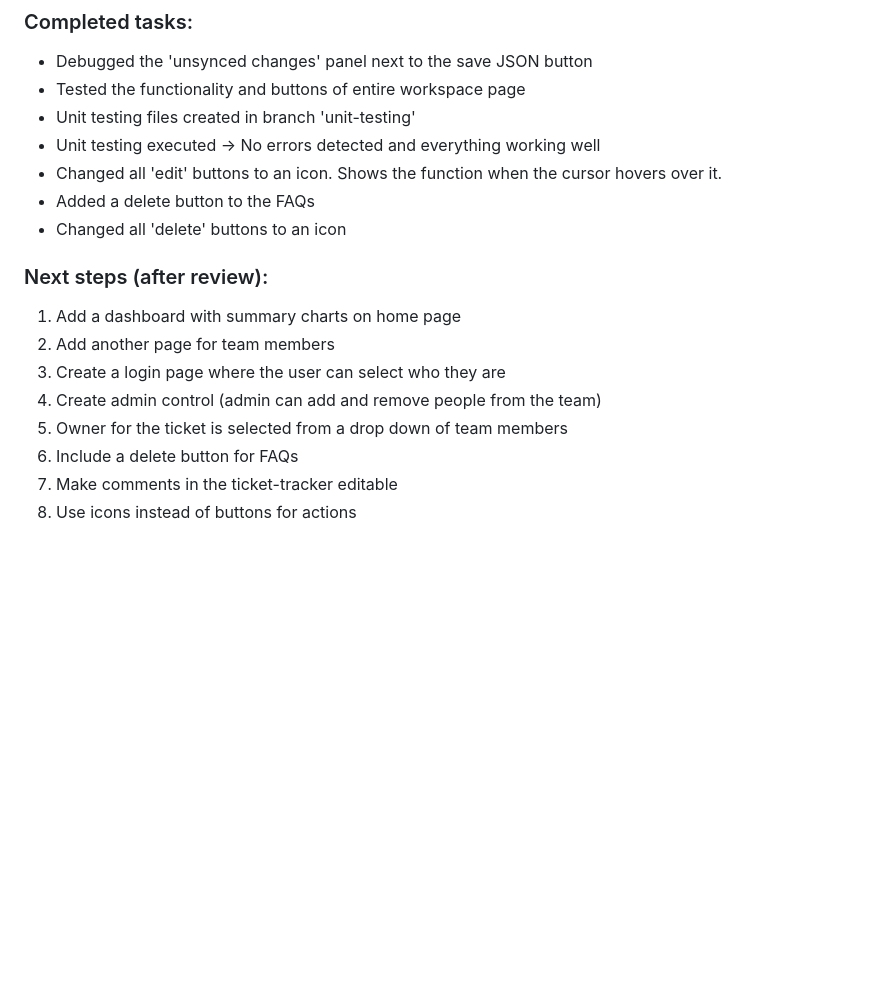
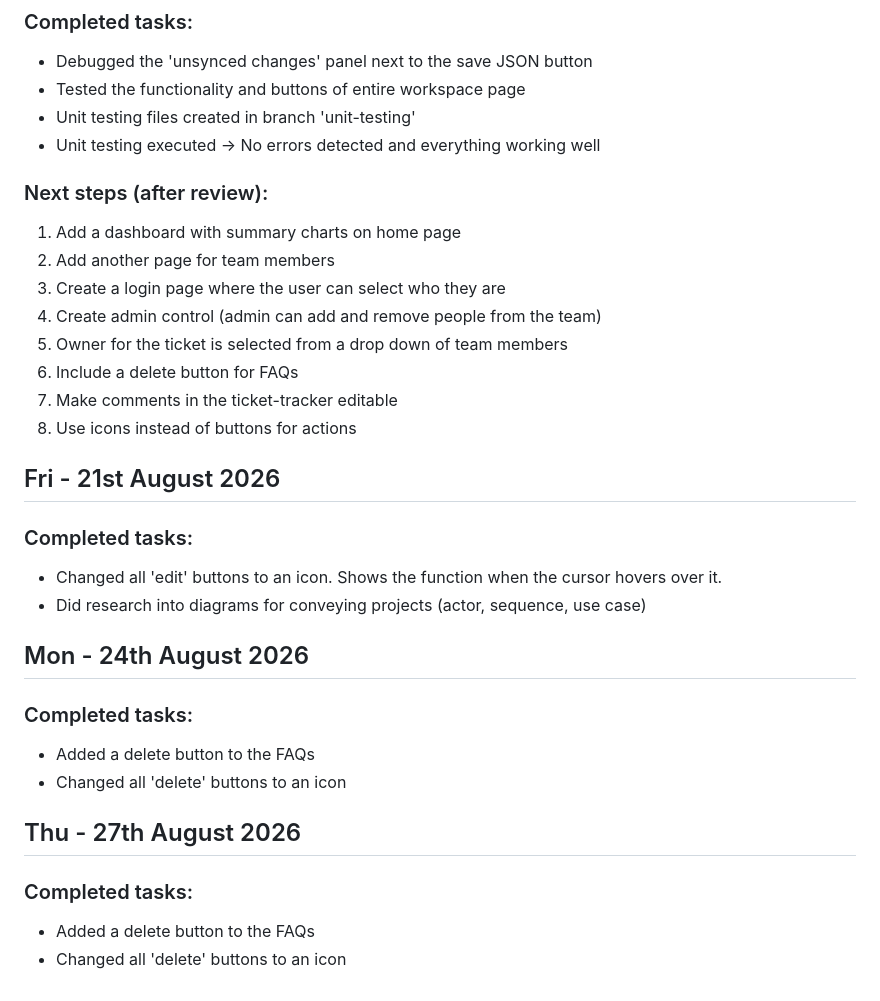
Before and after one commit to teysha-h/intern-workspace, a Markdown page: progress.md, the part around the change. Rendered like a GitHub page; blank space fills up the shorter version.

Commit message:
Progress log updated

```diff
--- a/progress.md
+++ b/progress.md
@@ -118,9 +118,6 @@ What to include:
 - Tested the functionality and buttons of entire workspace page
 - Unit testing files created in branch 'unit-testing'
 - Unit testing executed -> No errors detected and everything working well
-- Changed all 'edit' buttons to an icon. Shows the function when the cursor hovers over it.
-- Added a delete button to the FAQs
-- Changed all 'delete' buttons to an icon
 
 ### Next steps (after review):
 1. Add a dashboard with summary charts on home page
@@ -131,3 +128,20 @@ What to include:
 6. Include a delete button for FAQs
 7. Make comments in the ticket-tracker editable
 8. Use icons instead of buttons for actions
+
+
+## Fri - 21st August 2026
+### Completed tasks:
+- Changed all 'edit' buttons to an icon. Shows the function when the cursor hovers over it.
+- Did research into diagrams for conveying projects (actor, sequence, use case)
+
+## Mon - 24th August 2026
+### Completed tasks:
+- Added a delete button to the FAQs
+- Changed all 'delete' buttons to an icon
+
+
+## Thu - 27th August 2026
+### Completed tasks:
+- Added a delete button to the FAQs
+- Changed all 'delete' buttons to an icon
```
